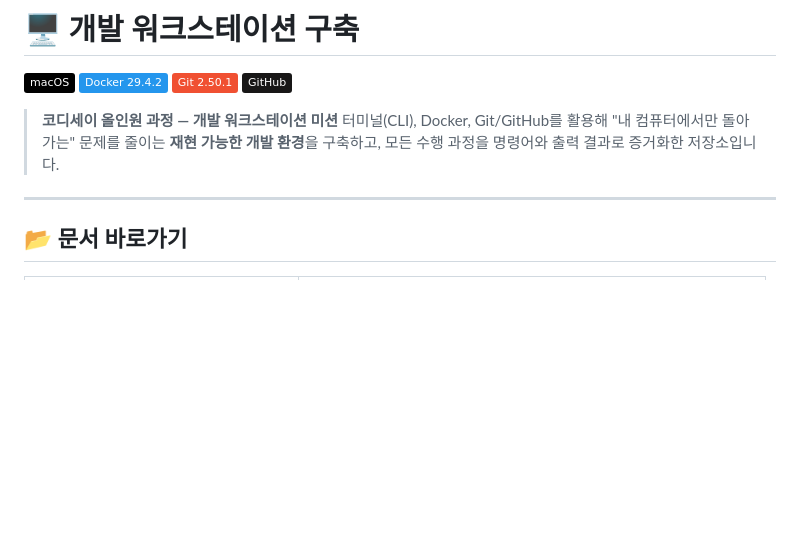
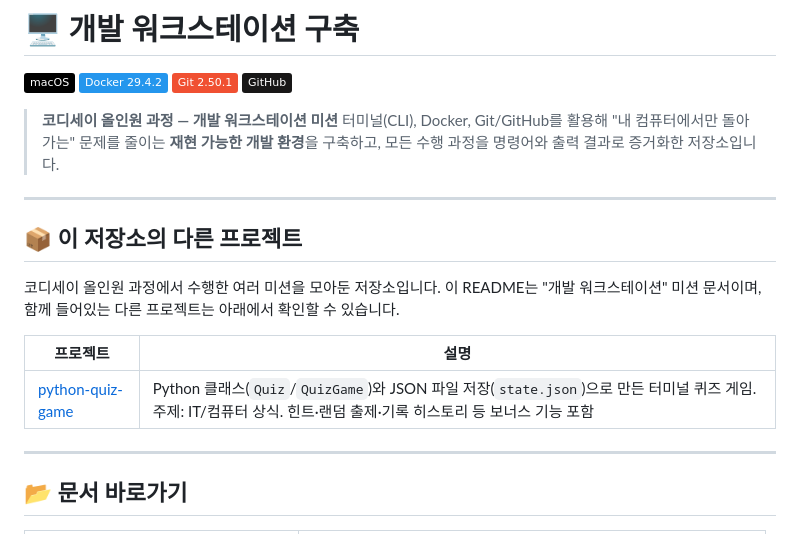
Before and after one commit to NamJungHyeon/codyssey-all-in-one, a Markdown page: README.md, the part around the change. Rendered like a GitHub page; badges without logos; blank space fills up the shorter version.

Commit message:
Docs: 루트 README에 python-quiz-game 프로젝트 링크 추가

```diff
--- a/README.md
+++ b/README.md
@@ -8,6 +8,16 @@
 > **코디세이 올인원 과정 — 개발 워크스테이션 미션**
 터미널(CLI), Docker, Git/GitHub를 활용해 "내 컴퓨터에서만 돌아가는" 문제를 줄이는 **재현 가능한 개발 환경**을 구축하고, 모든 수행 과정을 명령어와 출력 결과로 증거화한 저장소입니다.
 >
+
+---
+
+## 📦 이 저장소의 다른 프로젝트
+
+코디세이 올인원 과정에서 수행한 여러 미션을 모아둔 저장소입니다. 이 README는 "개발 워크스테이션" 미션 문서이며, 함께 들어있는 다른 프로젝트는 아래에서 확인할 수 있습니다.
+
+| 프로젝트 | 설명 |
+| --- | --- |
+| [python-quiz-game](python-quiz-game/README.md) | Python 클래스(`Quiz`/`QuizGame`)와 JSON 파일 저장(`state.json`)으로 만든 터미널 퀴즈 게임. 주제: IT/컴퓨터 상식. 힌트·랜덤 출제·기록 히스토리 등 보너스 기능 포함 |
 
 ---
 
```
